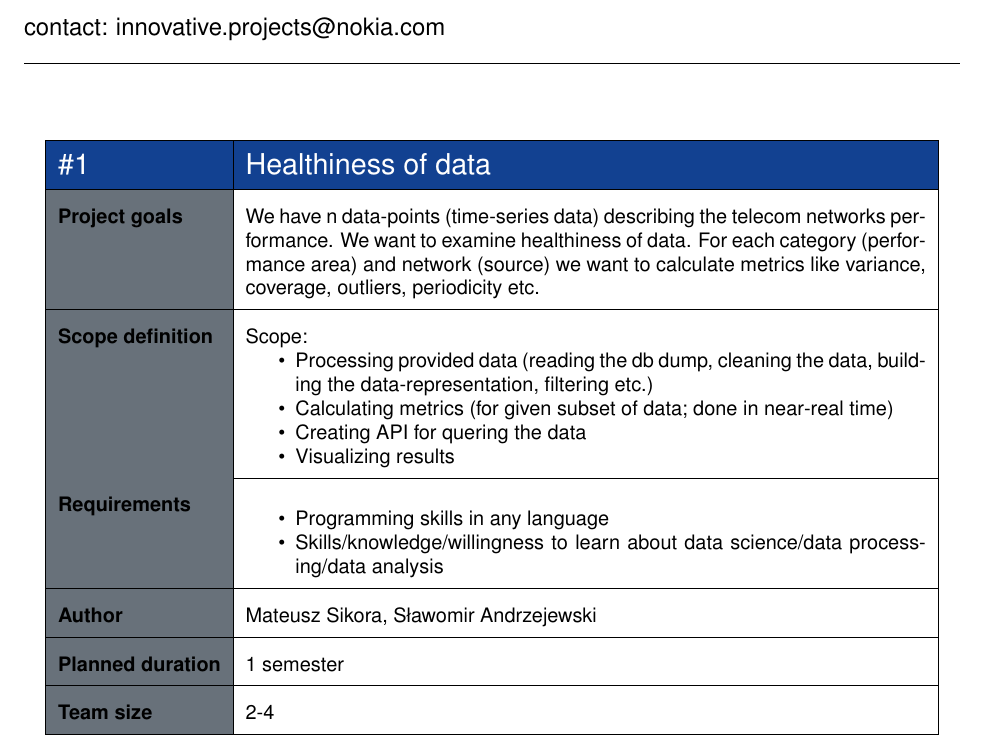
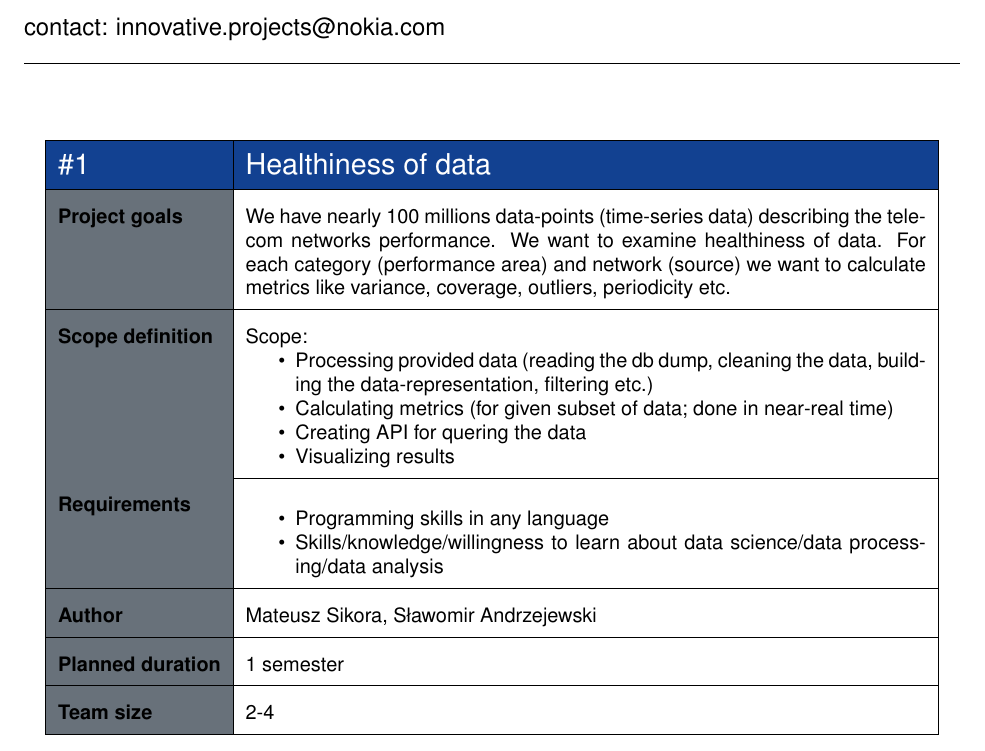
Before and after one commit to nokia-wroclaw/innovativeprojects, a LaTeX document (src/main.tex, which reads src/projects.tex): part of page 3 of 17, cut so that both start at the same text. Compiled offline with pdfLaTeX; a missing font is replaced by an installed copy or a similar font.

Commit message:
Update project description

```diff
--- a/src/projects.tex
+++ b/src/projects.tex
@@ -1,7 +1,7 @@
 %%%%%%%%%%%%%%%%%%%%%%%%%%%%%%%%%%%%%%%%%%%%%%%%%%%%%%%%%%%%%%%%%%%%%%%%%%%%%%%%%%%%%%
 \begin{project}
 {Healthiness of data}
-{We have n data-points (time-series data) describing the telecom networks performance. We want to examine healthiness of data. For each category (performance area) and network (source) we want to calculate metrics like variance, coverage, outliers, periodicity etc.}
+{We have nearly 100 millions data-points (time-series data) describing the telecom networks performance. We want to examine healthiness of data. For each category (performance area) and network (source) we want to calculate metrics like variance, coverage, outliers, periodicity etc.}
 {
 Scope:
 \begin{itemize}
```
Also changed, not shown: InnovativeProjects - Topics.pdf.
